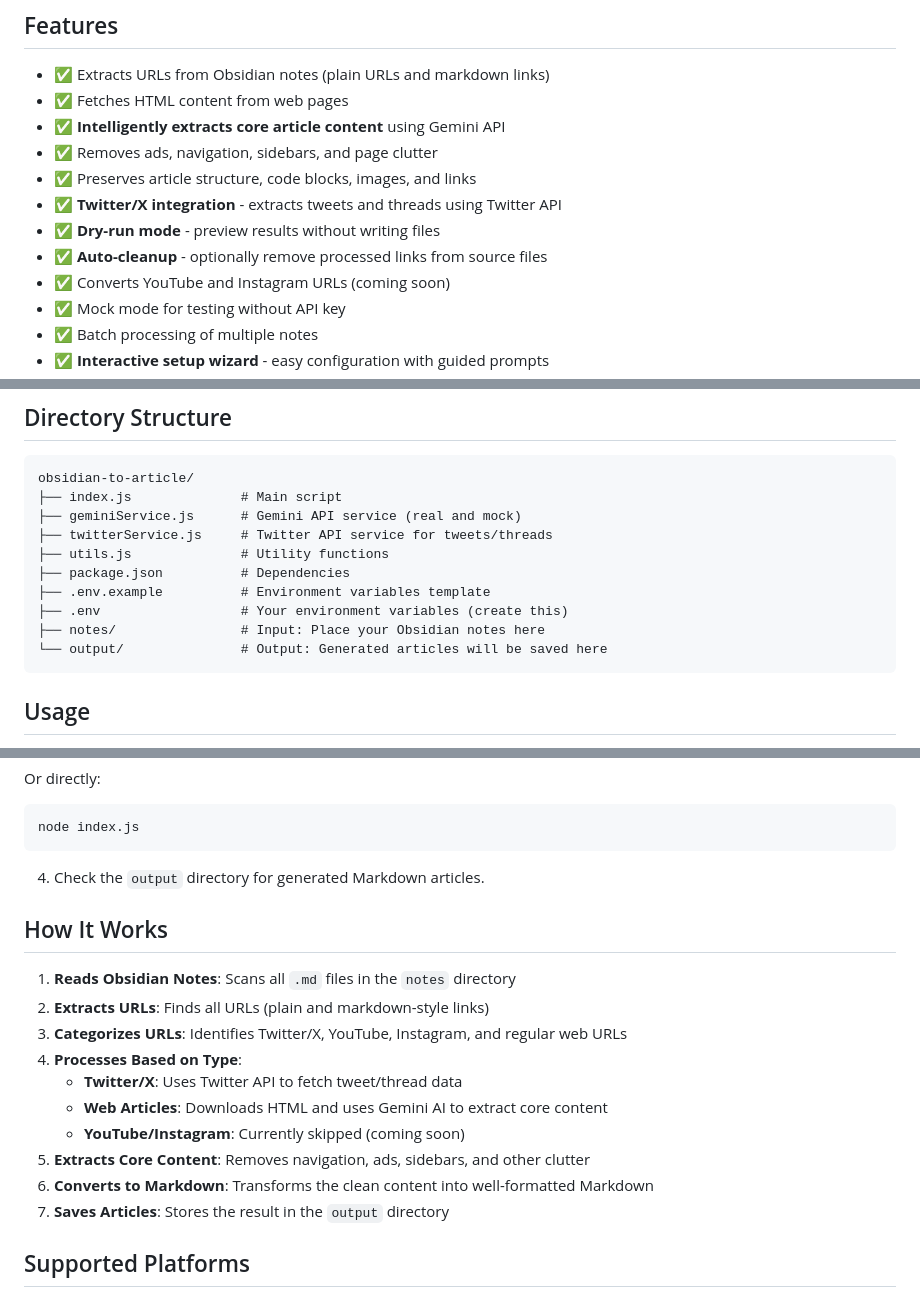
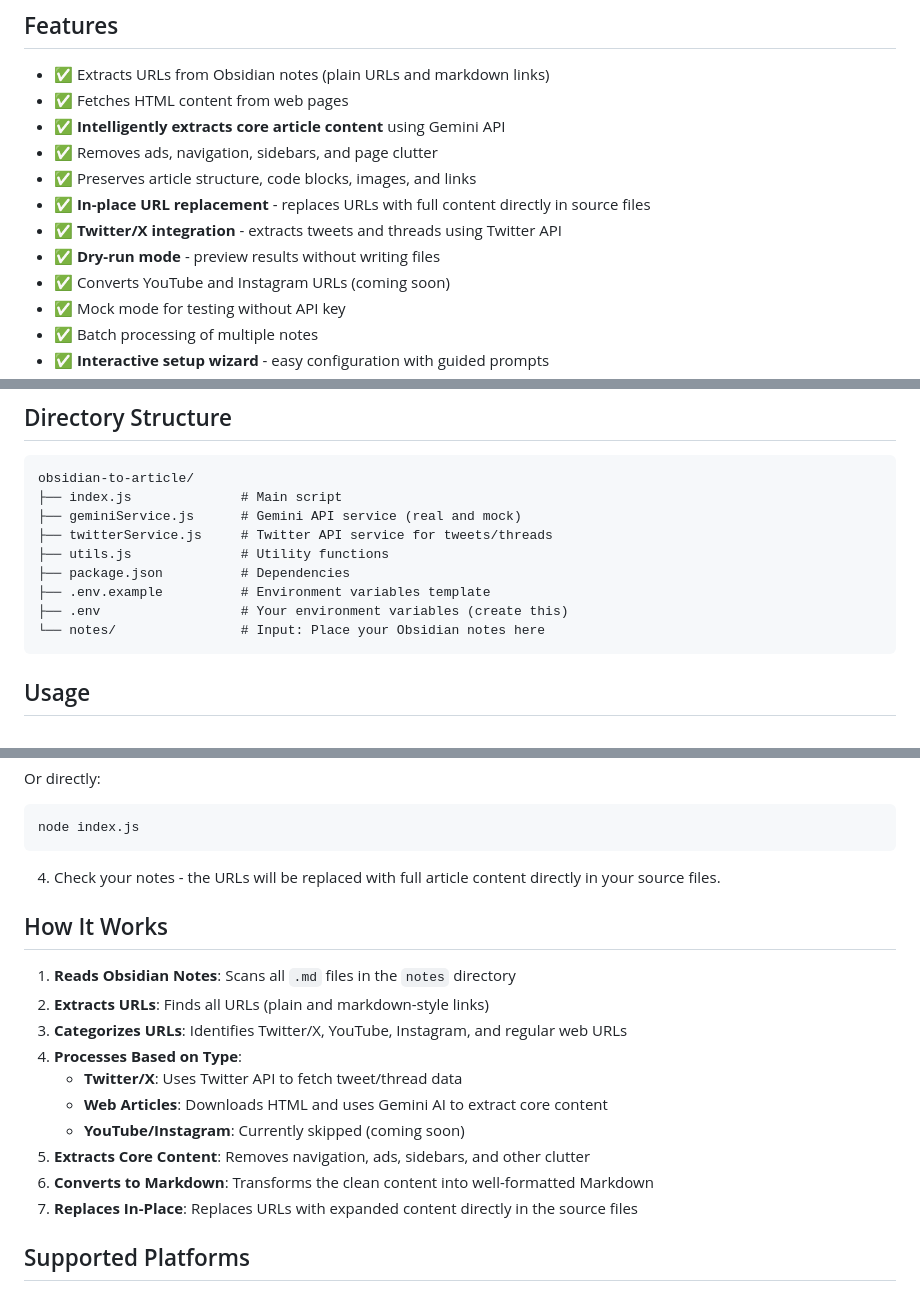
Before and after one commit to rlbisbe/tools, a Markdown page: obsidian-to-article/README.md, 3 parts joined by grey strips. GitHub-like rendering.

````diff
--- a/obsidian-to-article/README.md
+++ b/obsidian-to-article/README.md
@@ -9,9 +9,9 @@ Convert Obsidian notes containing URLs into full-length Markdown articles using
 - ✅ **Intelligently extracts core article content** using Gemini API
 - ✅ Removes ads, navigation, sidebars, and page clutter
 - ✅ Preserves article structure, code blocks, images, and links
+- ✅ **In-place URL replacement** - replaces URLs with full content directly in source files
 - ✅ **Twitter/X integration** - extracts tweets and threads using Twitter API
 - ✅ **Dry-run mode** - preview results without writing files
-- ✅ **Auto-cleanup** - optionally remove processed links from source files
 - ✅ Converts YouTube and Instagram URLs (coming soon)
 - ✅ Mock mode for testing without API key
 - ✅ Batch processing of multiple notes
@@ -114,8 +114,7 @@ obsidian-to-article/
 ├── package.json          # Dependencies
 ├── .env.example          # Environment variables template
 ├── .env                  # Your environment variables (create this)
-├── notes/                # Input: Place your Obsidian notes here
-└── output/               # Output: Generated articles will be saved here
+└── notes/                # Input: Place your Obsidian notes here
 ```
 
 ## Usage
@@ -144,7 +143,7 @@ Or directly:
 node index.js
 ```
 
-4. Check the `output` directory for generated Markdown articles.
+4. Check your notes - the URLs will be replaced with full article content directly in your source files.
 
 ## How It Works
 
@@ -157,7 +156,7 @@ node index.js
    - **YouTube/Instagram**: Currently skipped (coming soon)
 5. **Extracts Core Content**: Removes navigation, ads, sidebars, and other clutter
 6. **Converts to Markdown**: Transforms the clean content into well-formatted Markdown
-7. **Saves Articles**: Stores the result in the `output` directory
+7. **Replaces In-Place**: Replaces URLs with expanded content directly in the source files
 
 ## Supported Platforms
 
````
Also changed, not shown: other parts of obsidian-to-article/README.md (+38 -16 lines).
